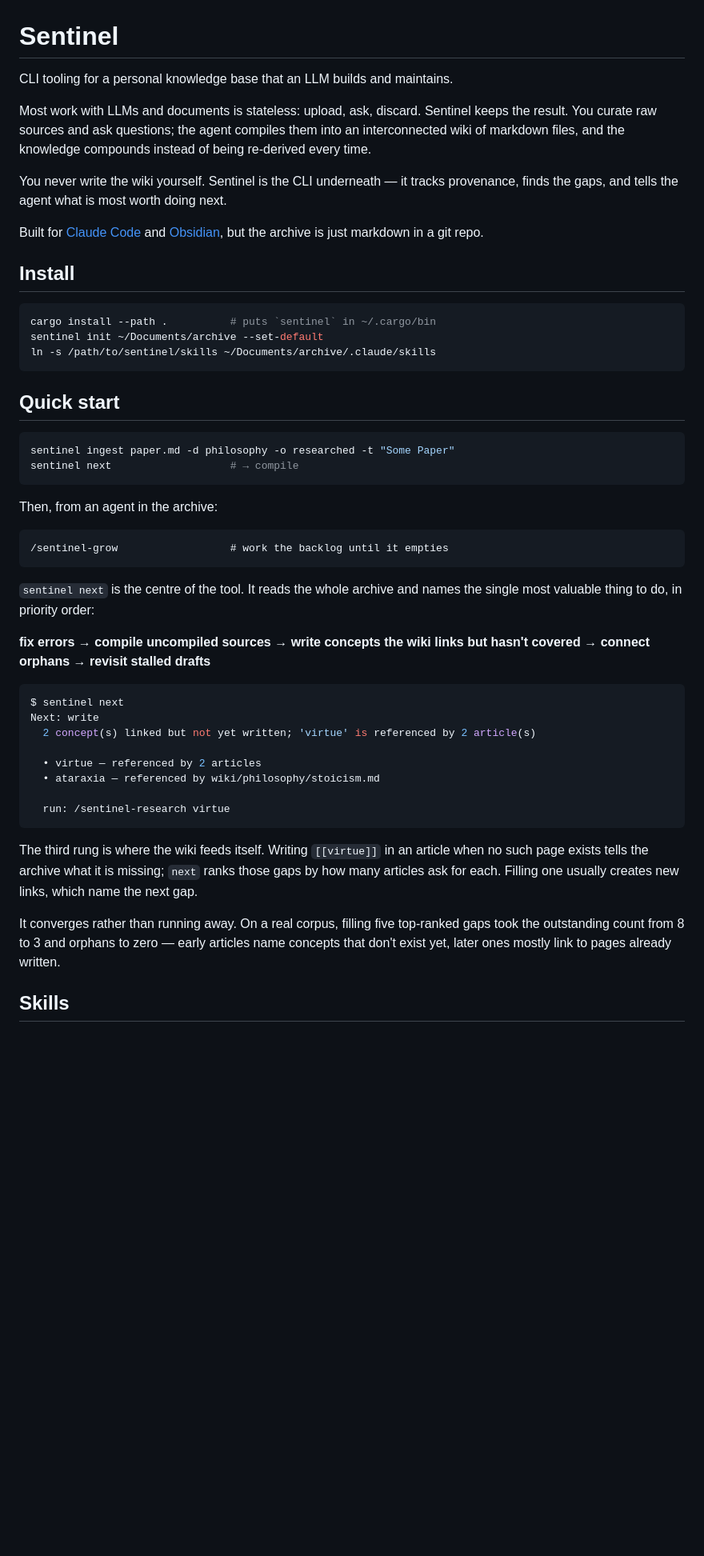
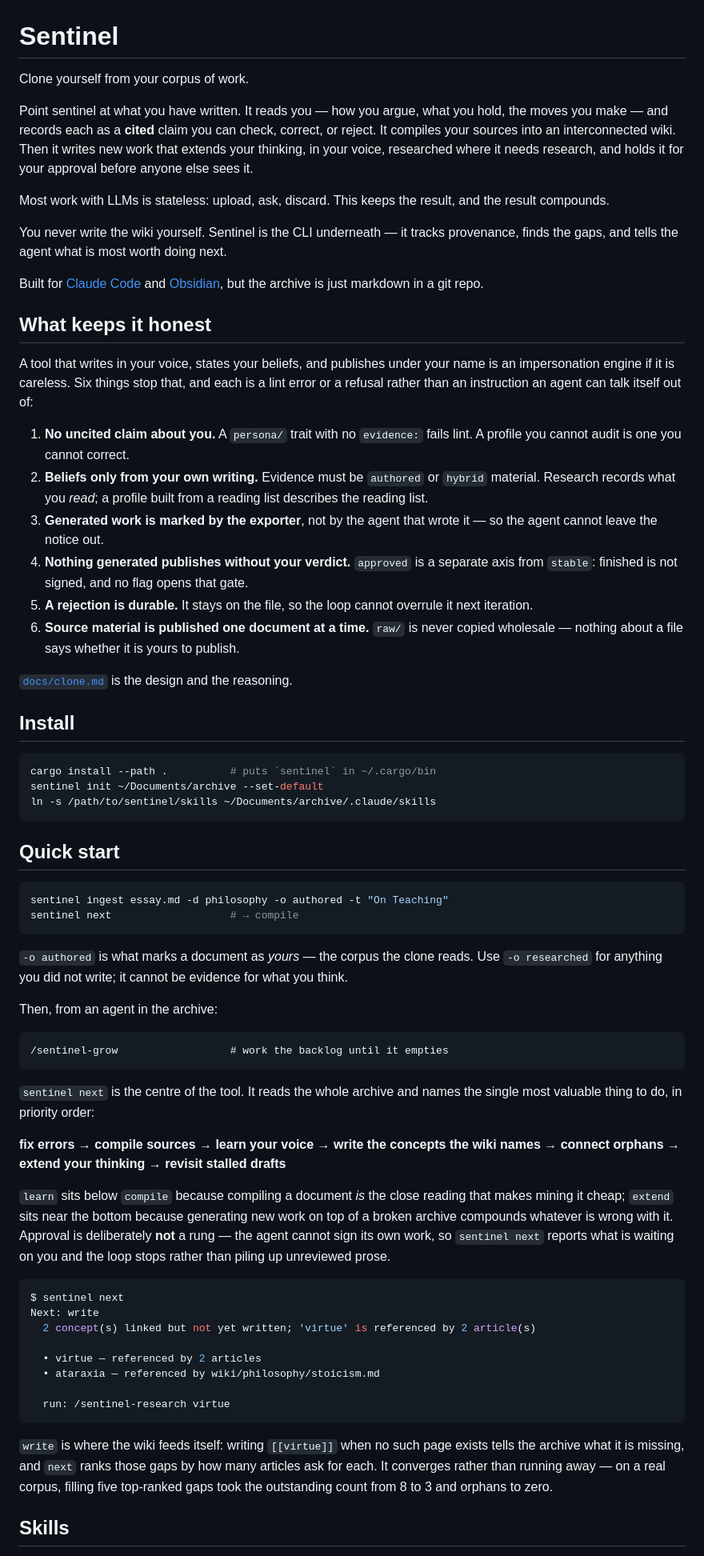
Before and after one commit to khaneight/sentinel, a Markdown page: README.md, the part around one of its changes. Shown at 80% size. Drawn GitHub-style; blank space fills up the shorter version.

````diff
--- a/README.md
+++ b/README.md
@@ -1,12 +1,27 @@
 # Sentinel
 
-CLI tooling for a personal knowledge base that an LLM builds and maintains.
+Clone yourself from your corpus of work.
 
-Most work with LLMs and documents is stateless: upload, ask, discard. Sentinel keeps the result. You curate raw sources and ask questions; the agent compiles them into an interconnected wiki of markdown files, and the knowledge compounds instead of being re-derived every time.
+Point sentinel at what you have written. It reads you — how you argue, what you hold, the moves you make — and records each as a **cited** claim you can check, correct, or reject. It compiles your sources into an interconnected wiki. Then it writes new work that extends your thinking, in your voice, researched where it needs research, and holds it for your approval before anyone else sees it.
+
+Most work with LLMs is stateless: upload, ask, discard. This keeps the result, and the result compounds.
 
 You never write the wiki yourself. Sentinel is the CLI underneath — it tracks provenance, finds the gaps, and tells the agent what is most worth doing next.
 
 Built for [Claude Code](https://docs.anthropic.com/en/docs/claude-code) and [Obsidian](https://obsidian.md), but the archive is just markdown in a git repo.
+
+## What keeps it honest
+
+A tool that writes in your voice, states your beliefs, and publishes under your name is an impersonation engine if it is careless. Six things stop that, and each is a lint error or a refusal rather than an instruction an agent can talk itself out of:
+
+1. **No uncited claim about you.** A `persona/` trait with no `evidence:` fails lint. A profile you cannot audit is one you cannot correct.
+2. **Beliefs only from your own writing.** Evidence must be `authored` or `hybrid` material. Research records what you *read*; a profile built from a reading list describes the reading list.
+3. **Generated work is marked by the exporter**, not by the agent that wrote it — so the agent cannot leave the notice out.
+4. **Nothing generated publishes without your verdict.** `approved` is a separate axis from `stable`: finished is not signed, and no flag opens that gate.
+5. **A rejection is durable.** It stays on the file, so the loop cannot overrule it next iteration.
+6. **Source material is published one document at a time.** `raw/` is never copied wholesale — nothing about a file says whether it is yours to publish.
+
+[`docs/clone.md`](docs/clone.md) is the design and the reasoning.
 
 ## Install
 
@@ -19,9 +34,11 @@ ln -s /path/to/sentinel/skills ~/Documents/archive/.claude/skills
 ## Quick start
 
 ```bash
-sentinel ingest paper.md -d philosophy -o researched -t "Some Paper"
+sentinel ingest essay.md -d philosophy -o authored -t "On Teaching"
 sentinel next                   # → compile
 ```
+
+`-o authored` is what marks a document as *yours* — the corpus the clone reads. Use `-o researched` for anything you did not write; it cannot be evidence for what you think.
 
 Then, from an agent in the archive:
 
@@ -31,7 +48,9 @@ Then, from an agent in the archive:
 
 `sentinel next` is the centre of the tool. It reads the whole archive and names the single most valuable thing to do, in priority order:
 
-**fix errors → compile uncompiled sources → write concepts the wiki links but hasn't covered → connect orphans → revisit stalled drafts**
+**fix errors → compile sources → learn your voice → write the concepts the wiki names → connect orphans → extend your thinking → revisit stalled drafts**
+
+`learn` sits below `compile` because compiling a document *is* the close reading that makes mining it cheap; `extend` sits near the bottom because generating new work on top of a broken archive compounds whatever is wrong with it. Approval is deliberately **not** a rung — the agent cannot sign its own work, so `sentinel next` reports what is waiting on you and the loop stops rather than piling up unreviewed prose.
 
 ```console
 $ sentinel next
@@ -44,9 +63,7 @@ Next: write
   run: /sentinel-research virtue
 ```
 
-The third rung is where the wiki feeds itself. Writing `[[virtue]]` in an article when no such page exists tells the archive what it is missing; `next` ranks those gaps by how many articles ask for each. Filling one usually creates new links, which name the next gap.
-
-It converges rather than running away. On a real corpus, filling five top-ranked gaps took the outstanding count from 8 to 3 and orphans to zero — early articles name concepts that don't exist yet, later ones mostly link to pages already written.
+`write` is where the wiki feeds itself: writing `[[virtue]]` when no such page exists tells the archive what it is missing, and `next` ranks those gaps by how many articles ask for each. It converges rather than running away — on a real corpus, filling five top-ranked gaps took the outstanding count from 8 to 3 and orphans to zero.
 
 ## Skills
 
````
Also changed, not shown: other parts of README.md (+51 -21 lines), docs/clone.md (+27 -10 lines).
